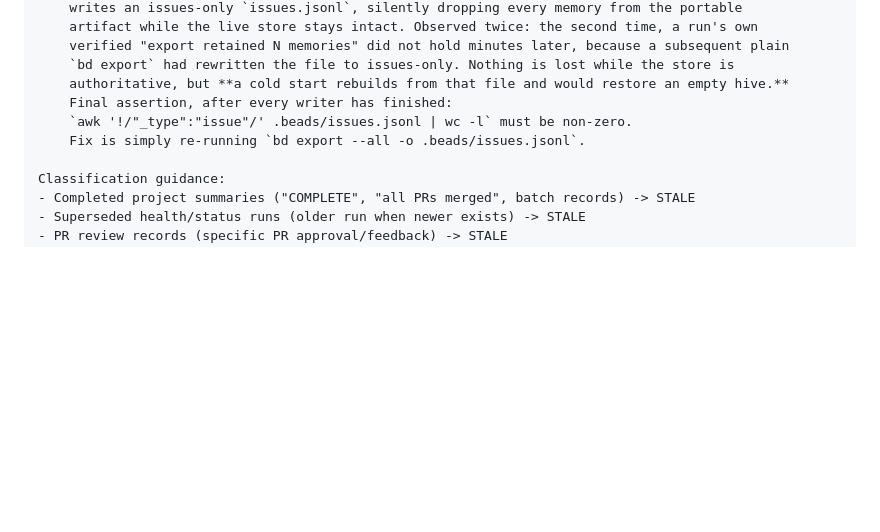
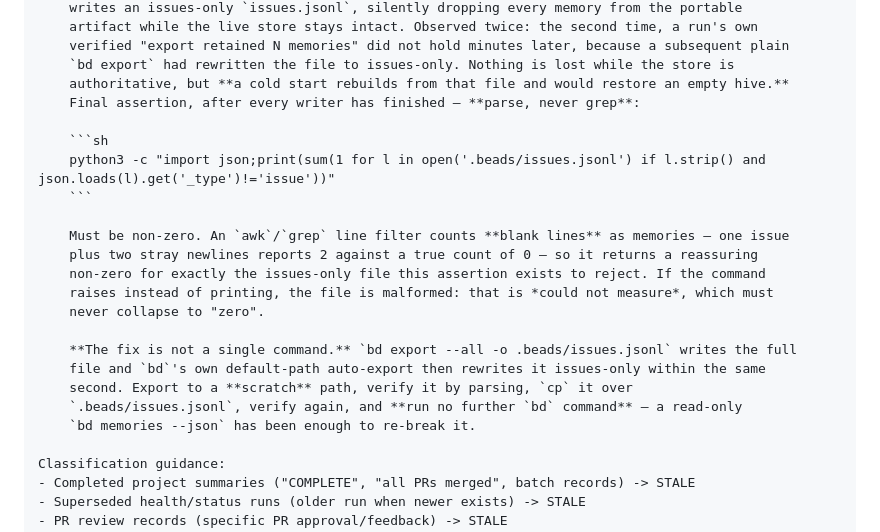
Before and after one commit to Thakurvaibhav/platform-agent-harness, a Markdown page: agent-knowledge/references/consolidation-workflow.md, the part around the change. Rendered like a GitHub page; blank space fills up the shorter version.

````diff
--- a/agent-knowledge/references/consolidation-workflow.md
+++ b/agent-knowledge/references/consolidation-workflow.md
@@ -69,9 +69,23 @@ Steps:
     verified "export retained N memories" did not hold minutes later, because a subsequent plain
     `bd export` had rewritten the file to issues-only. Nothing is lost while the store is
     authoritative, but **a cold start rebuilds from that file and would restore an empty hive.**
-    Final assertion, after every writer has finished:
-    `awk '!/"_type":"issue"/' .beads/issues.jsonl | wc -l` must be non-zero.
-    Fix is simply re-running `bd export --all -o .beads/issues.jsonl`.
+    Final assertion, after every writer has finished — **parse, never grep**:
+
+    ```sh
+    python3 -c "import json;print(sum(1 for l in open('.beads/issues.jsonl') if l.strip() and json.loads(l).get('_type')!='issue'))"
+    ```
+
+    Must be non-zero. An `awk`/`grep` line filter counts **blank lines** as memories — one issue
+    plus two stray newlines reports 2 against a true count of 0 — so it returns a reassuring
+    non-zero for exactly the issues-only file this assertion exists to reject. If the command
+    raises instead of printing, the file is malformed: that is *could not measure*, which must
+    never collapse to "zero".
+
+    **The fix is not a single command.** `bd export --all -o .beads/issues.jsonl` writes the full
+    file and `bd`'s own default-path auto-export then rewrites it issues-only within the same
+    second. Export to a **scratch** path, verify it by parsing, `cp` it over
+    `.beads/issues.jsonl`, verify again, and **run no further `bd` command** — a read-only
+    `bd memories --json` has been enough to re-break it.
 
 Classification guidance:
 - Completed project summaries ("COMPLETE", "all PRs merged", batch records) -> STALE
````
Also changed, not shown: installation/new-org-setup.md (+19 -3 lines).
